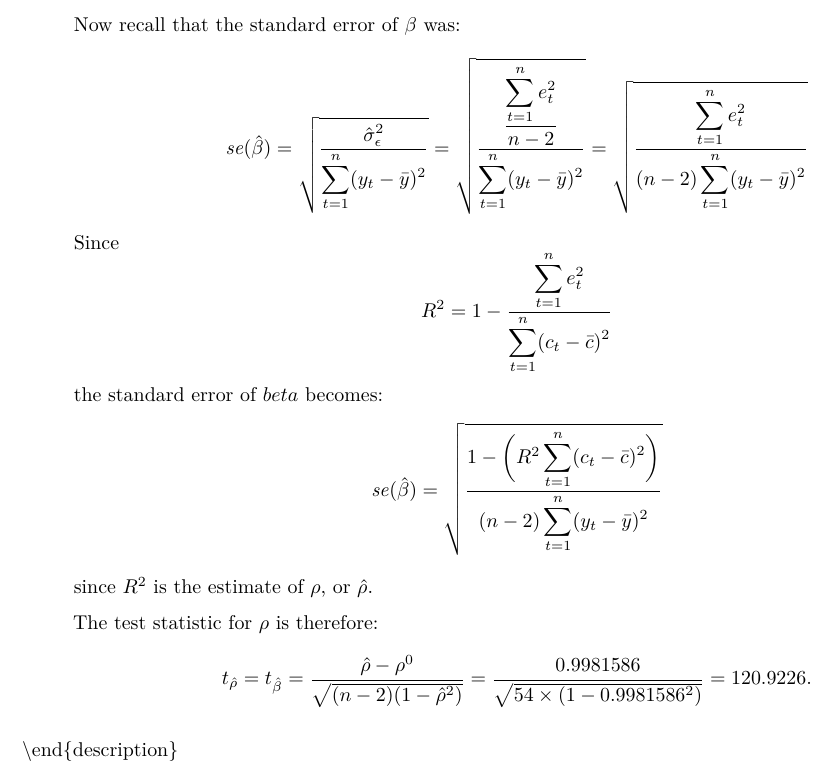
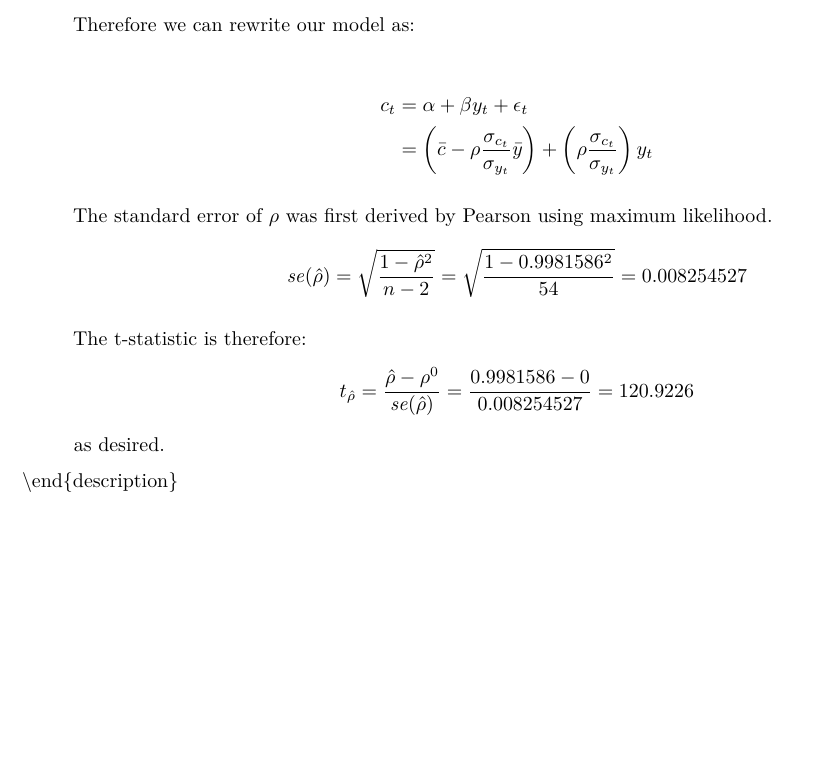
Before and after one commit to emre-us/IIA-3-metrics, an R Markdown document (Script/Supo2-IIA3metrics.Rmd): part of page 14 of 14, cut at the place of the change, the shorter picture padded with empty space. Rendered offline with R 4.5, knitr and Pandoc, then LaTeX, with nearby package versions.

Commit message:
updated the notes

```diff
--- a/Script/Supo2-IIA3metrics.Rmd
+++ b/Script/Supo2-IIA3metrics.Rmd
@@ -634,25 +634,23 @@ This means, $\beta$ can also be expressed as:
 \beta = \sqrt{\frac{\rho^2Var(c_t)}{Var(y_t)}} = \rho\frac{\sigma_{c_t}}{\sigma_{y_t}}
 \]
 
-Now recall that the standard error of $\beta$ was:
+Therefore we can rewrite our model as:
+
+\begin{align*}
+c_t & = \alpha + \beta y_t + \epsilon_t \\
+    &= \left( \bar{c} - \rho\frac{\sigma_{c_t}}{\sigma_{y_t}}\bar{y} \right) + \left( \rho\frac{\sigma_{c_t}}{\sigma_{y_t}} \right)y_t
+\end{align*}
+
+The standard error of $\rho$ was first derived by Pearson using maximum likelihood.
 \[
-\mathit{se}(\hat{\beta}) = \sqrt{ \dfrac{ \hat{\sigma}_{\epsilon}^2 }{ \displaystyle\sum_{t=1}^n (y_t-\bar{y})^2 } } = \sqrt{ \dfrac{ \dfrac{\displaystyle\sum_{t=1}^n e_t^2}{n-2} }{ \displaystyle\sum_{t=1}^n (y_t-\bar{y})^2 } } = \sqrt{ \dfrac{ \displaystyle\sum_{t=1}^n e_t^2 }{ (n-2)\displaystyle\sum_{t=1}^n (y_t-\bar{y})^2 } }
-\]
-Since
-\[
-R^2 = 1 - \dfrac{ \displaystyle\sum_{t=1}^n e_t^2 }{\displaystyle\sum_{t=1}^n (c_t-\bar{c})^2 }
-\]
-the standard error of $beta$ becomes:
-\[
-\mathit{se}(\hat{\beta}) = \sqrt{ \dfrac{ 1-\bigg{(}R^2\displaystyle\sum_{t=1}^n (c_t-\bar{c})^2 \bigg{)}}{ (n-2)\displaystyle\sum_{t=1}^n (y_t-\bar{y})^2 } }
-\]
-since $R^2$ is the estimate of $\rho$, or $\hat{\rho}$.
-
-The test statistic for $\rho$ is therefore:
-\[
-t_{\hat{\rho}} = t_{\hat{\beta}} = \frac{\hat{\rho} - \rho^0}{\sqrt{ (n-2)(1-\hat{\rho}^2) }} = \frac{0.9981586}{\sqrt{54 \times (1-0.9981586^2)}} = 120.9226.
+\mathit{se}(\hat{\rho}) = \sqrt{\frac{1-\hat{\rho}^2}{n-2}} = \sqrt{\frac{1-0.9981586^2}{54}} = 0.008254527
 \]
 
+The t-statistic is therefore:
+\[
+t_{\hat{\rho}} = \frac{\hat{\rho} - \rho^0}{\mathit{se}(\hat{\rho})} = \frac{0.9981586 - 0}{0.008254527} = 120.9226
+\]
+as desired.
 
 
 \end{description}
```
Also changed, not shown: Script/Notes1-IIA3metrics.html (added), Script/Supo2-IIA3metrics.pdf (added).
